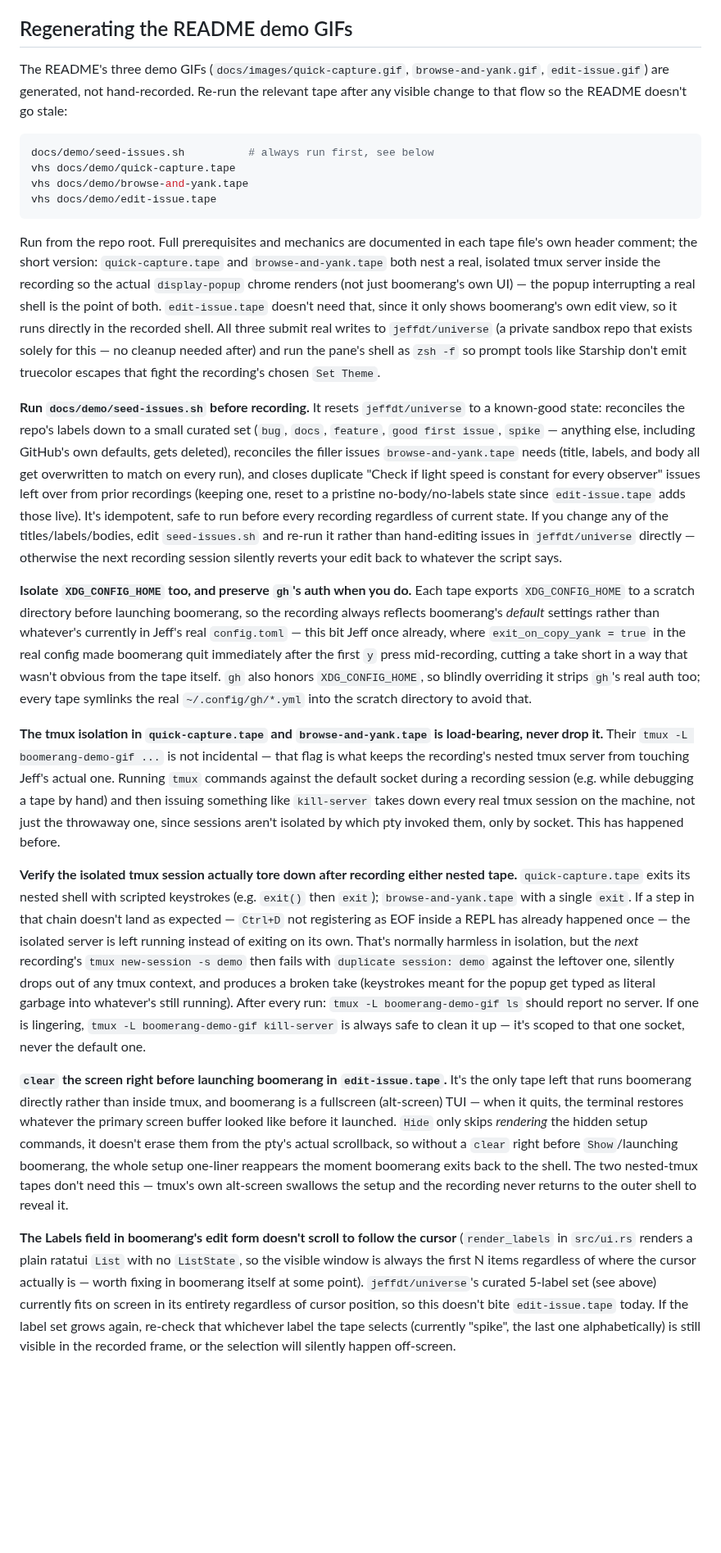
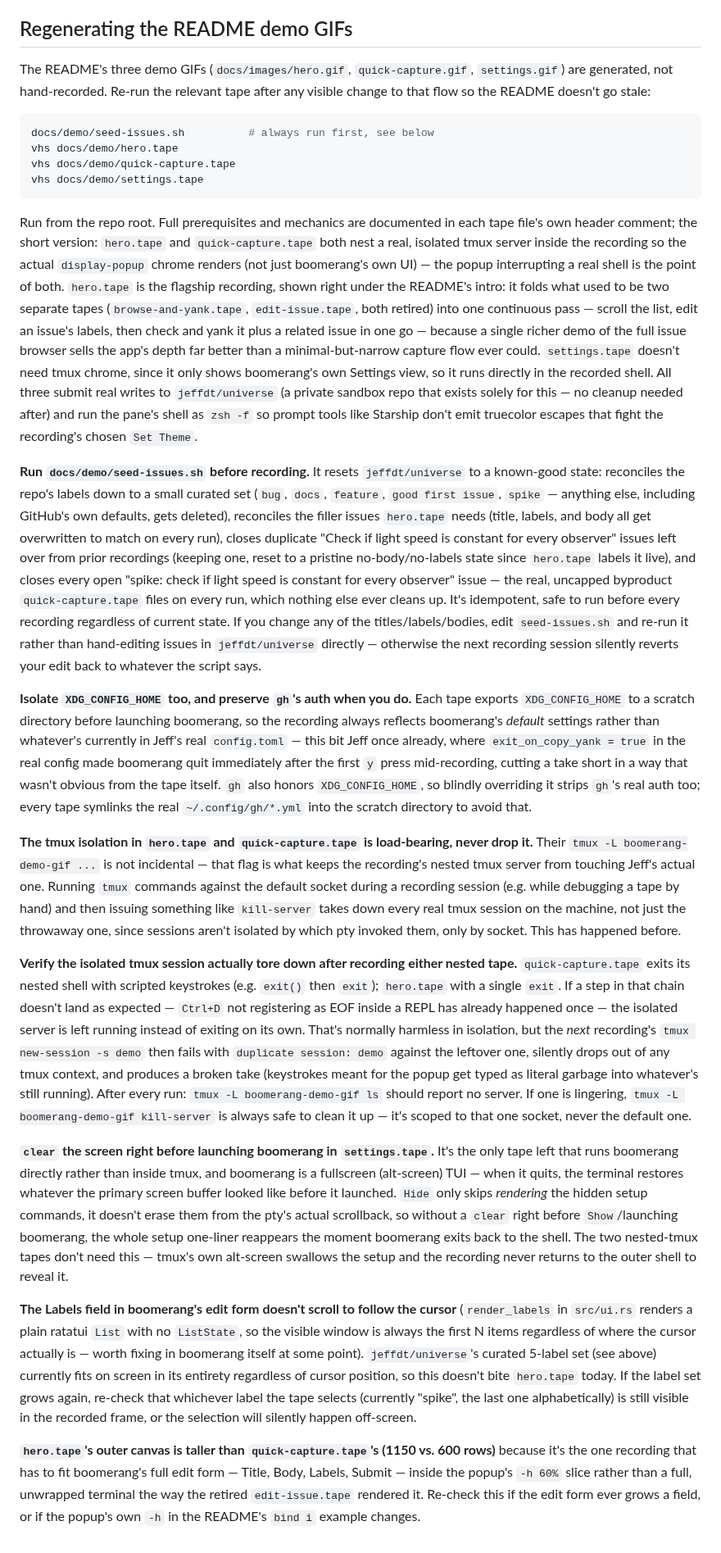
Before and after one commit to jeffdt/boomerang, a Markdown page: AGENTS.md, the part around the change. Shown at 82% size. Rendered like a GitHub page; blank space fills up the shorter version.

Commit message:
Rework README demo GIFs: richer hero, fixes placement, adds Settings (#107)
The three demo GIFs were clustered near the bottom of the README, well
below Installation, How it works, Keys, Settings, and the yank-template
docs, so a reader had to scroll past a wall of text before seeing the
app in motion at all. The Quick capture flow also led the story despite
being visually the thinnest of the three: a bare title prompt.

Retires browse-and-yank.tape and edit-issue.tape in favor of hero.tape,
a single richer recording that scrolls the issue list, edits an issue's
labels, then checks and yanks it plus a related issue in one continuous
pass - closer to how rolomux leads with its own richest demo. The hero
GIF now sits right after the intro paragraph, before Installation.

Also adds settings.tape/settings.gif, giving the Settings section (previously
text-only) a visual, and documents two settings (Accent color, Repo
color) that existed in the app but were missing from the README table.

seed-issues.sh now also closes the "spike: check if light speed..."
issues quick-capture.tape files as a real side effect on every
recording - previously nothing cleaned those up, so they silently
accumulated across recording sessions.


Claude-Session: https://claude.ai/code/session_01W55FX1ouxP4SgJN6eo43n3

Co-authored-by: Claude Sonnet 5 <noreply@anthropic.com>

````diff
--- a/AGENTS.md
+++ b/AGENTS.md
@@ -123,44 +123,52 @@ Currently Apple Silicon only, matching rolomux.
 
 ## Regenerating the README demo GIFs
 
-The README's three demo GIFs (`docs/images/quick-capture.gif`,
-`browse-and-yank.gif`, `edit-issue.gif`) are generated, not hand-recorded.
-Re-run the relevant tape after any visible change to that flow so the
-README doesn't go stale:
+The README's three demo GIFs (`docs/images/hero.gif`, `quick-capture.gif`,
+`settings.gif`) are generated, not hand-recorded. Re-run the relevant tape
+after any visible change to that flow so the README doesn't go stale:
 
 ```sh
 docs/demo/seed-issues.sh          # always run first, see below
+vhs docs/demo/hero.tape
 vhs docs/demo/quick-capture.tape
-vhs docs/demo/browse-and-yank.tape
-vhs docs/demo/edit-issue.tape
+vhs docs/demo/settings.tape
 ```
 
 Run from the repo root. Full prerequisites and mechanics are documented in
-each tape file's own header comment; the short version: `quick-capture.tape`
-and `browse-and-yank.tape` both nest a real, isolated tmux server inside the
+each tape file's own header comment; the short version: `hero.tape` and
+`quick-capture.tape` both nest a real, isolated tmux server inside the
 recording so the actual `display-popup` chrome renders (not just
 boomerang's own UI) — the popup interrupting a real shell is the point of
-both. `edit-issue.tape` doesn't need that, since it only shows boomerang's
-own edit view, so it runs directly in the recorded shell. All three submit
-real writes to `jeffdt/universe` (a private sandbox repo that exists solely
-for this — no cleanup needed after) and run the pane's shell as `zsh -f` so
-prompt tools like Starship don't emit truecolor escapes that fight the
-recording's chosen `Set Theme`.
+both. `hero.tape` is the flagship recording, shown right under the
+README's intro: it folds what used to be two separate tapes
+(`browse-and-yank.tape`, `edit-issue.tape`, both retired) into one
+continuous pass — scroll the list, edit an issue's labels, then check and
+yank it plus a related issue in one go — because a single richer demo of
+the full issue browser sells the app's depth far better than a
+minimal-but-narrow capture flow ever could. `settings.tape` doesn't need
+tmux chrome, since it only shows boomerang's own Settings view, so it runs
+directly in the recorded shell. All three submit real writes to
+`jeffdt/universe` (a private sandbox repo that exists solely for this — no
+cleanup needed after) and run the pane's shell as `zsh -f` so prompt tools
+like Starship don't emit truecolor escapes that fight the recording's
+chosen `Set Theme`.
 
 **Run `docs/demo/seed-issues.sh` before recording.** It resets
 `jeffdt/universe` to a known-good state: reconciles the repo's labels down
 to a small curated set (`bug`, `docs`, `feature`, `good first issue`,
 `spike` — anything else, including GitHub's own defaults, gets deleted),
-reconciles the filler issues `browse-and-yank.tape` needs (title, labels,
-and body all get overwritten to match on every run), and closes duplicate
-"Check if light speed is constant for every observer" issues left over
-from prior recordings (keeping one, reset to a pristine no-body/no-labels
-state since `edit-issue.tape` adds those live). It's idempotent, safe to
-run before every recording regardless of current state. If you change any
-of the titles/labels/bodies, edit `seed-issues.sh` and re-run it rather
-than hand-editing issues in `jeffdt/universe` directly — otherwise the next
-recording session silently reverts your edit back to whatever the script
-says.
+reconciles the filler issues `hero.tape` needs (title, labels, and body all
+get overwritten to match on every run), closes duplicate "Check if light
+speed is constant for every observer" issues left over from prior
+recordings (keeping one, reset to a pristine no-body/no-labels state since
+`hero.tape` labels it live), and closes every open "spike: check if light
+speed is constant for every observer" issue — the real, uncapped byproduct
+`quick-capture.tape` files on every run, which nothing else ever cleans up.
+It's idempotent, safe to run before every recording regardless of current
+state. If you change any of the titles/labels/bodies, edit
+`seed-issues.sh` and re-run it rather than hand-editing issues in
+`jeffdt/universe` directly — otherwise the next recording session silently
+reverts your edit back to whatever the script says.
 
 **Isolate `XDG_CONFIG_HOME` too, and preserve `gh`'s auth when you do.**
 Each tape exports `XDG_CONFIG_HOME` to a scratch directory before launching
@@ -173,7 +181,7 @@ honors `XDG_CONFIG_HOME`, so blindly overriding it strips `gh`'s real auth
 too; every tape symlinks the real `~/.config/gh/*.yml` into the scratch
 directory to avoid that.
 
-**The tmux isolation in `quick-capture.tape` and `browse-and-yank.tape` is
+**The tmux isolation in `hero.tape` and `quick-capture.tape` is
 load-bearing, never drop it.** Their `tmux -L boomerang-demo-gif ...` is not
 incidental — that flag is what keeps the recording's nested tmux server
 from touching Jeff's actual one. Running `tmux` commands against the
@@ -185,20 +193,20 @@ happened before.
 
 **Verify the isolated tmux session actually tore down after recording
 either nested tape.** `quick-capture.tape` exits its nested shell with
-scripted keystrokes (e.g. `exit()` then `exit`); `browse-and-yank.tape`
-with a single `exit`. If a step in that chain doesn't land as expected —
-`Ctrl+D` not registering as EOF inside a REPL has already happened once —
-the isolated server is left running instead of exiting on its own. That's
-normally harmless in isolation, but the *next* recording's
-`tmux new-session -s demo` then fails with `duplicate session: demo`
-against the leftover one, silently drops out of any tmux context, and
-produces a broken take (keystrokes meant for the popup get typed as literal
-garbage into whatever's still running). After every run:
-`tmux -L boomerang-demo-gif ls` should report no server. If one is
-lingering, `tmux -L boomerang-demo-gif kill-server` is always safe to clean
-it up — it's scoped to that one socket, never the default one.
+scripted keystrokes (e.g. `exit()` then `exit`); `hero.tape` with a single
+`exit`. If a step in that chain doesn't land as expected — `Ctrl+D` not
+registering as EOF inside a REPL has already happened once — the isolated
+server is left running instead of exiting on its own. That's normally
+harmless in isolation, but the *next* recording's `tmux new-session -s
+demo` then fails with `duplicate session: demo` against the leftover one,
+silently drops out of any tmux context, and produces a broken take
+(keystrokes meant for the popup get typed as literal garbage into
+whatever's still running). After every run: `tmux -L boomerang-demo-gif
+ls` should report no server. If one is lingering, `tmux -L
+boomerang-demo-gif kill-server` is always safe to clean it up — it's
+scoped to that one socket, never the default one.
 
-**`clear` the screen right before launching boomerang in `edit-issue.tape`.**
+**`clear` the screen right before launching boomerang in `settings.tape`.**
 It's the only tape left that runs boomerang directly rather than inside
 tmux, and boomerang is a fullscreen (alt-screen) TUI — when it quits, the
 terminal restores whatever the primary screen buffer looked like before it
@@ -215,7 +223,14 @@ no `ListState`, so the visible window is always the first N items
 regardless of where the cursor actually is — worth fixing in boomerang
 itself at some point). `jeffdt/universe`'s curated 5-label set (see above)
 currently fits on screen in its entirety regardless of cursor position, so
-this doesn't bite `edit-issue.tape` today. If the label set grows again,
-re-check that whichever label the tape selects (currently "spike", the
-last one alphabetically) is still visible in the recorded frame, or the
-selection will silently happen off-screen.
+this doesn't bite `hero.tape` today. If the label set grows again, re-check
+that whichever label the tape selects (currently "spike", the last one
+alphabetically) is still visible in the recorded frame, or the selection
+will silently happen off-screen.
+
+**`hero.tape`'s outer canvas is taller than `quick-capture.tape`'s (1150
+vs. 600 rows)** because it's the one recording that has to fit boomerang's
+full edit form — Title, Body, Labels, Submit — inside the popup's `-h 60%`
+slice rather than a full, unwrapped terminal the way the retired
+`edit-issue.tape` rendered it. Re-check this if the edit form ever grows a
+field, or if the popup's own `-h` in the README's `bind i` example changes.
````
Also changed, not shown: README.md (+16 -23 lines), docs/images/browse-and-yank.gif (deleted), docs/images/edit-issue.gif (deleted), docs/images/hero.gif (added), docs/images/quick-capture.gif, docs/images/settings.gif (added), 5 other files.
